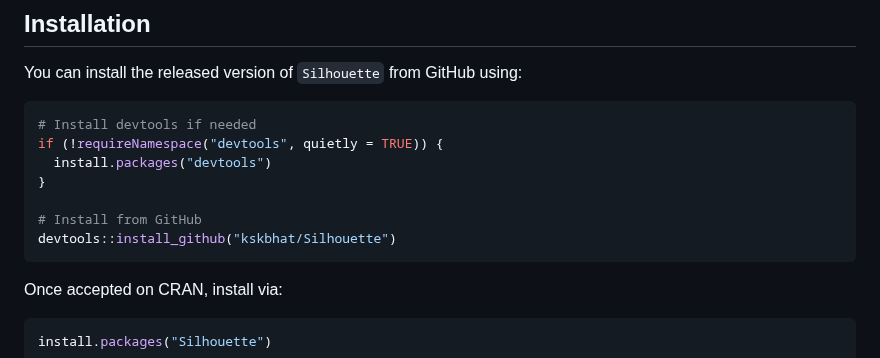
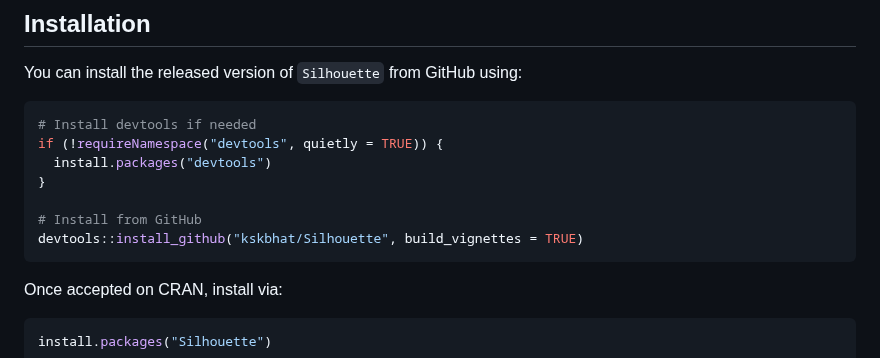
Before and after one commit to kskbhat/Silhouette, a Markdown page: README.md, the part around the change. Rendered like a GitHub page.

````diff
--- a/README.md
+++ b/README.md
@@ -24,7 +24,7 @@ if (!requireNamespace("devtools", quietly = TRUE)) {
 }
 
 # Install from GitHub
-devtools::install_github("kskbhat/Silhouette")
+devtools::install_github("kskbhat/Silhouette", build_vignettes = TRUE)
 ```
 
 Once accepted on CRAN, install via:
````
